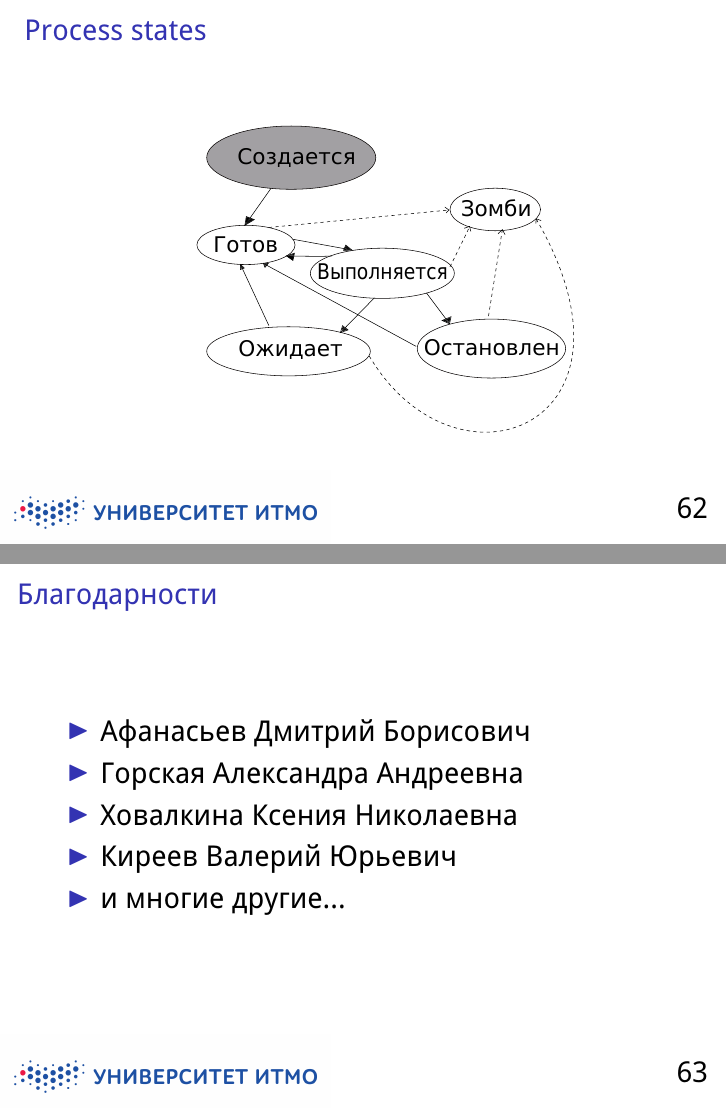
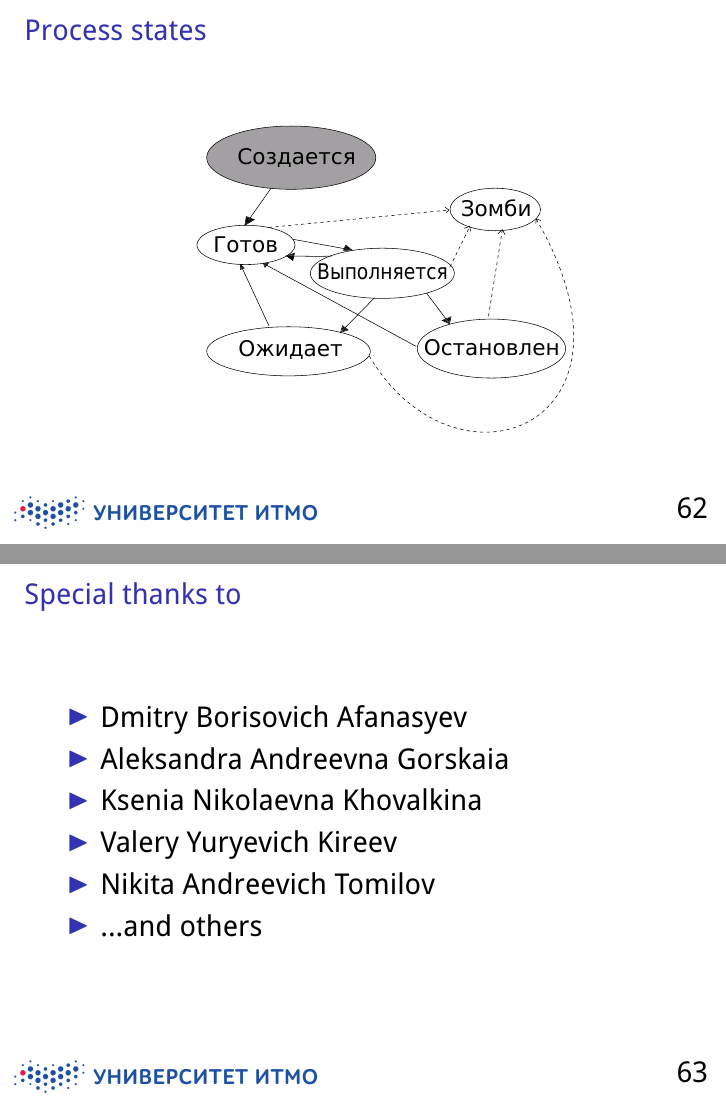
Before and after one commit to zhmylove/lec, LaTeX slides (c/pres.tex, which reads c/slides/thanks.tex): pages 62 and 63 of 64, joined at a grey line. The pictures show the PDF file c/presENG.pdf that the author committed with the source.

Commit message:
c: translated 'thanks' slide

```diff
--- a/c/slides/thanks.tex
+++ b/c/slides/thanks.tex
@@ -1,13 +1,14 @@
 % vim: ft=tex cc=79 ts=3 sw=3 et
 %
-\pframe{Благодарности}
+\pframe{\Rus{Благодарности}\Eng{Special thanks to}}
 
 \begin{itemize}
-\item Афанасьев Дмитрий Борисович
-\item Горская Александра Андреевна
-\item Ховалкина Ксения Николаевна
-\item Киреев Валерий Юрьевич
-\item и многие другие...
+\item \Rus{Афанасьев Дмитрий Борисович}\Eng{Dmitry Borisovich Afanasyev}
+\item \Rus{Горская Александра Андреевна}\Eng{Aleksandra Andreevna Gorskaia}
+\item \Rus{Ховалкина Ксения Николаевна}\Eng{Ksenia Nikolaevna Khovalkina}
+\item \Rus{Киреев Валерий Юрьевич}\Eng{Valery Yuryevich Kireev}
+% \Eng{\item Nikita Andreevich Tomilov} % NT: am I worthy of this? ;)
+\item \Rus{и многие другие...}\Eng{...and others}
 \end{itemize}
 
 \end{frame}
```
Also changed, not shown: c/presENG.pdf, c/presRUS.pdf.
